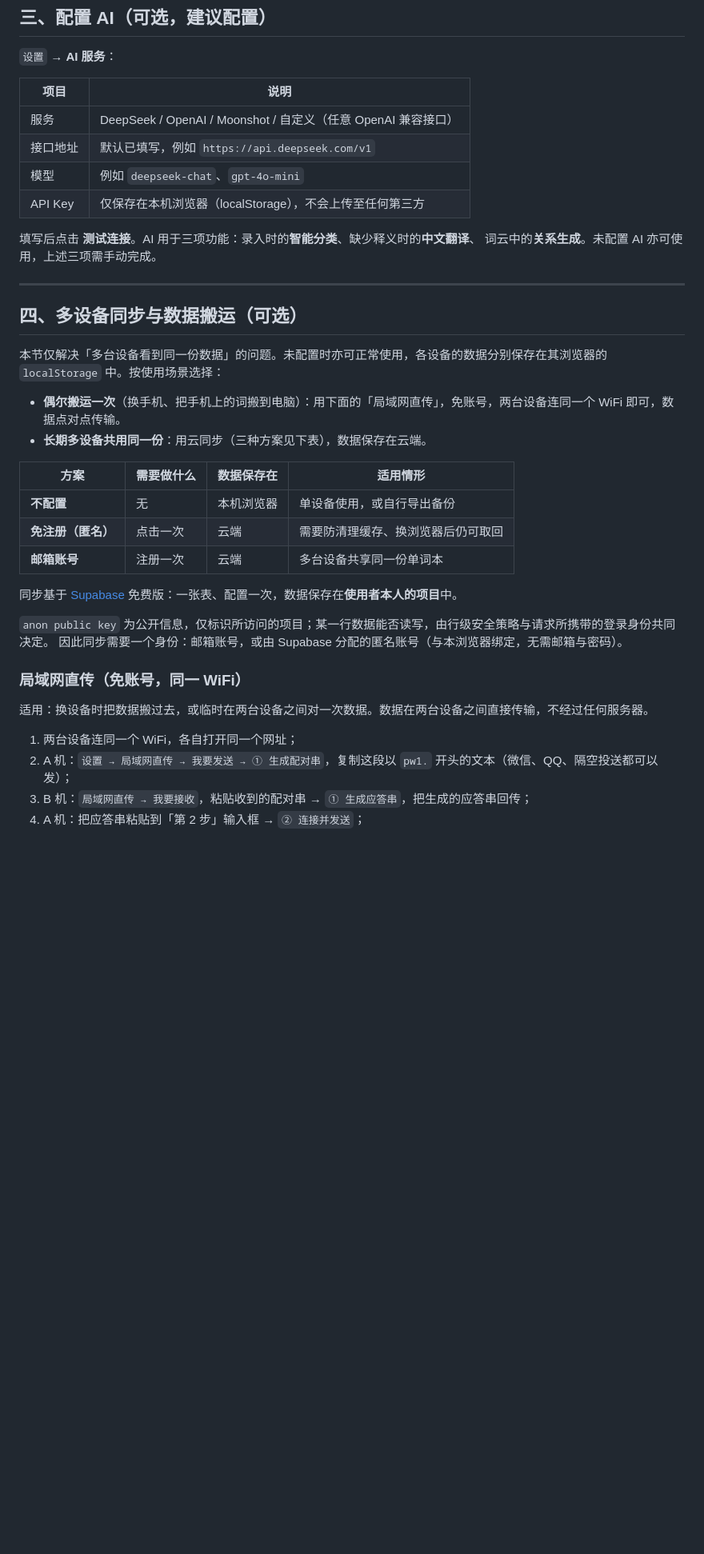
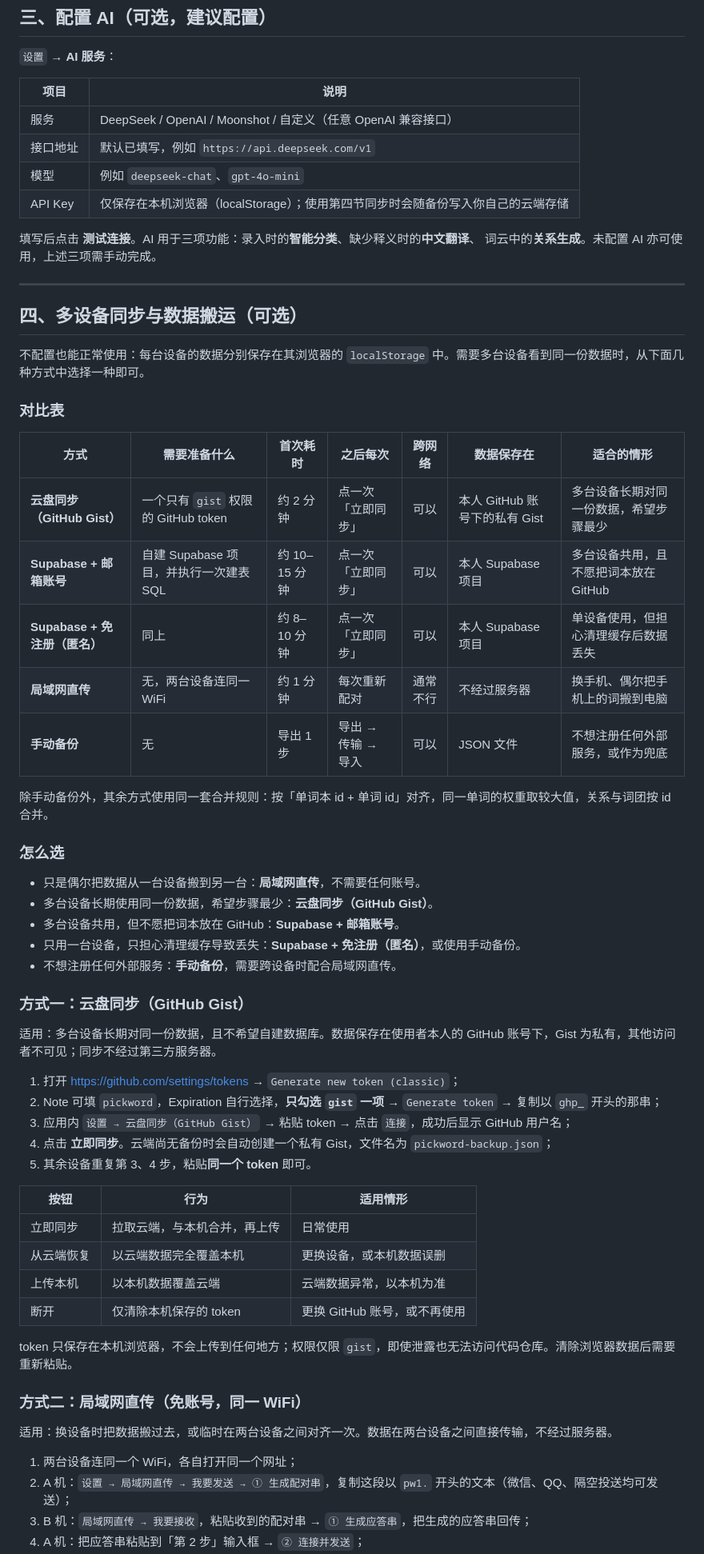
Before and after one commit to YiYicc008/pickword, a Markdown page: README.md, the part around one of its changes. Shown at 80% size. Drawn GitHub-style; blank space fills up the shorter version.

```diff
--- a/README.md
+++ b/README.md
@@ -265,7 +265,7 @@
 | 服务 | DeepSeek / OpenAI / Moonshot / 自定义（任意 OpenAI 兼容接口） |
 | 接口地址 | 默认已填写，例如 `https://api.deepseek.com/v1` |
 | 模型 | 例如 `deepseek-chat`、`gpt-4o-mini` |
-| API Key | 仅保存在本机浏览器（localStorage），不会上传至任何第三方 |
+| API Key | 仅保存在本机浏览器（localStorage）；使用第四节同步时会随备份写入你自己的云端存储 |
 
 填写后点击 **测试连接**。AI 用于三项功能：录入时的**智能分类**、缺少释义时的**中文翻译**、
 词云中的**关系生成**。未配置 AI 亦可使用，上述三项需手动完成。
@@ -274,28 +274,52 @@
 
 ## 四、多设备同步与数据搬运（可选）
 
-本节仅解决「多台设备看到同一份数据」的问题。未配置时亦可正常使用，各设备的数据分别保存在其浏览器的
-`localStorage` 中。按使用场景选择：
+不配置也能正常使用：每台设备的数据分别保存在其浏览器的 `localStorage` 中。需要多台设备看到同一份数据时，从下面几种方式中选择一种即可。
 
-- **偶尔搬运一次**（换手机、把手机上的词搬到电脑）：用下面的「局域网直传」，免账号，两台设备连同一个 WiFi 即可，数据点对点传输。
-- **长期多设备共用同一份**：用云同步（三种方案见下表），数据保存在云端。
+### 对比表
 
-| 方案 | 需要做什么 | 数据保存在 | 适用情形 |
-| --- | --- | --- | --- |
-| **不配置** | 无 | 本机浏览器 | 单设备使用，或自行导出备份 |
-| **免注册（匿名）** | 点击一次 | 云端 | 需要防清理缓存、换浏览器后仍可取回 |
-| **邮箱账号** | 注册一次 | 云端 | 多台设备共享同一份单词本 |
+| 方式 | 需要准备什么 | 首次耗时 | 之后每次 | 跨网络 | 数据保存在 | 适合的情形 |
+| --- | --- | --- | --- | --- | --- | --- |
+| **云盘同步（GitHub Gist）** | 一个只有 `gist` 权限的 GitHub token | 约 2 分钟 | 点一次「立即同步」 | 可以 | 本人 GitHub 账号下的私有 Gist | 多台设备长期对同一份数据，希望步骤最少 |
+| **Supabase + 邮箱账号** | 自建 Supabase 项目，并执行一次建表 SQL | 约 10–15 分钟 | 点一次「立即同步」 | 可以 | 本人 Supabase 项目 | 多台设备共用，且不愿把词本放在 GitHub |
+| **Supabase + 免注册（匿名）** | 同上 | 约 8–10 分钟 | 点一次「立即同步」 | 可以 | 本人 Supabase 项目 | 单设备使用，但担心清理缓存后数据丢失 |
+| **局域网直传** | 无，两台设备连同一 WiFi | 约 1 分钟 | 每次重新配对 | 通常不行 | 不经过服务器 | 换手机、偶尔把手机上的词搬到电脑 |
+| **手动备份** | 无 | 导出 1 步 | 导出 → 传输 → 导入 | 可以 | JSON 文件 | 不想注册任何外部服务，或作为兜底 |
 
-同步基于 [Supabase](https://supabase.com) 免费版：一张表、配置一次，数据保存在**使用者本人的项目**中。
+除手动备份外，其余方式使用同一套合并规则：按「单词本 id + 单词 id」对齐，同一单词的权重取较大值，关系与词团按 id 合并。
 
-`anon public key` 为公开信息，仅标识所访问的项目；某一行数据能否读写，由行级安全策略与请求所携带的登录身份共同决定。
-因此同步需要一个身份：邮箱账号，或由 Supabase 分配的匿名账号（与本浏览器绑定，无需邮箱与密码）。
+### 怎么选
 
-### 局域网直传（免账号，同一 WiFi）
+- 只是偶尔把数据从一台设备搬到另一台：**局域网直传**，不需要任何账号。
+- 多台设备长期使用同一份数据，希望步骤最少：**云盘同步（GitHub Gist）**。
+- 多台设备共用，但不愿把词本放在 GitHub：**Supabase + 邮箱账号**。
+- 只用一台设备，只担心清理缓存导致丢失：**Supabase + 免注册（匿名）**，或使用手动备份。
+- 不想注册任何外部服务：**手动备份**，需要跨设备时配合局域网直传。
 
-适用：换设备时把数据搬过去，或临时在两台设备之间对一次数据。数据在两台设备之间直接传输，不经过任何服务器。
+### 方式一：云盘同步（GitHub Gist）
+
+适用：多台设备长期对同一份数据，且不希望自建数据库。数据保存在使用者本人的 GitHub 账号下，Gist 为私有，其他访问者不可见；同步不经过第三方服务器。
+
+1. 打开 <https://github.com/settings/tokens> → `Generate new token (classic)`；
+2. Note 可填 `pickword`，Expiration 自行选择，**只勾选 `gist` 一项** → `Generate token` → 复制以 `ghp_` 开头的那串；
+3. 应用内 `设置 → 云盘同步（GitHub Gist）` → 粘贴 token → 点击 `连接`，成功后显示 GitHub 用户名；
+4. 点击 **立即同步**。云端尚无备份时会自动创建一个私有 Gist，文件名为 `pickword-backup.json`；
+5. 其余设备重复第 3、4 步，粘贴**同一个 token** 即可。
+
+| 按钮 | 行为 | 适用情形 |
+| --- | --- | --- |
+| 立即同步 | 拉取云端，与本机合并，再上传 | 日常使用 |
+| 从云端恢复 | 以云端数据完全覆盖本机 | 更换设备，或本机数据误删 |
+| 上传本机 | 以本机数据覆盖云端 | 云端数据异常，以本机为准 |
+| 断开 | 仅清除本机保存的 token | 更换 GitHub 账号，或不再使用 |
+
+token 只保存在本机浏览器，不会上传到任何地方；权限仅限 `gist`，即使泄露也无法访问代码仓库。清除浏览器数据后需要重新粘贴。
+
+### 方式二：局域网直传（免账号，同一 WiFi）
+
+适用：换设备时把数据搬过去，或临时在两台设备之间对齐一次。数据在两台设备之间直接传输，不经过服务器。
 
 1. 两台设备连同一个 WiFi，各自打开同一个网址；
-2. A 机：`设置 → 局域网直传 → 我要发送 → ① 生成配对串`，复制这段以 `pw1.` 开头的文本（微信、QQ、隔空投送都可以发）；
+2. A 机：`设置 → 局域网直传 → 我要发送 → ① 生成配对串`，复制这段以 `pw1.` 开头的文本（微信、QQ、隔空投送均可发送）；
 3. B 机：`局域网直传 → 我要接收`，粘贴收到的配对串 → `① 生成应答串`，把生成的应答串回传；
 4. A 机：把应答串粘贴到「第 2 步」输入框 → `② 连接并发送`；
```
Also changed, not shown: other parts of README.md (+53 -48 lines).
